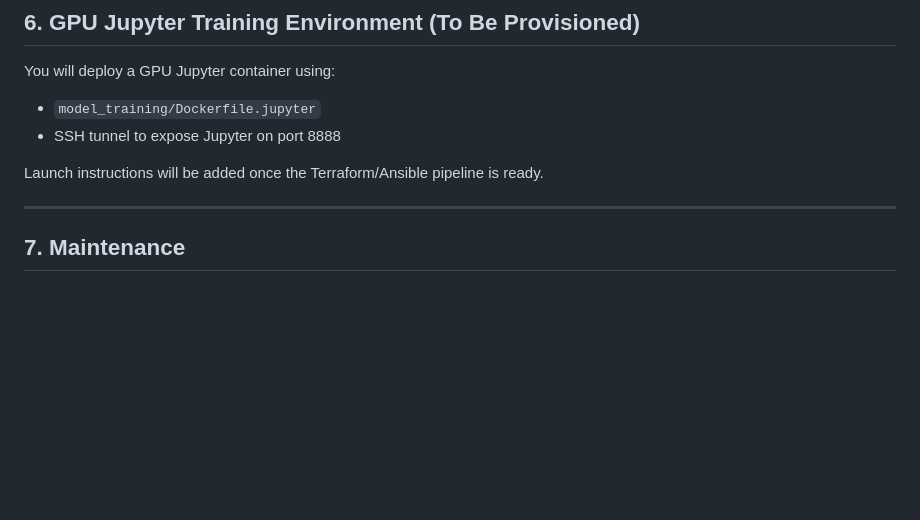
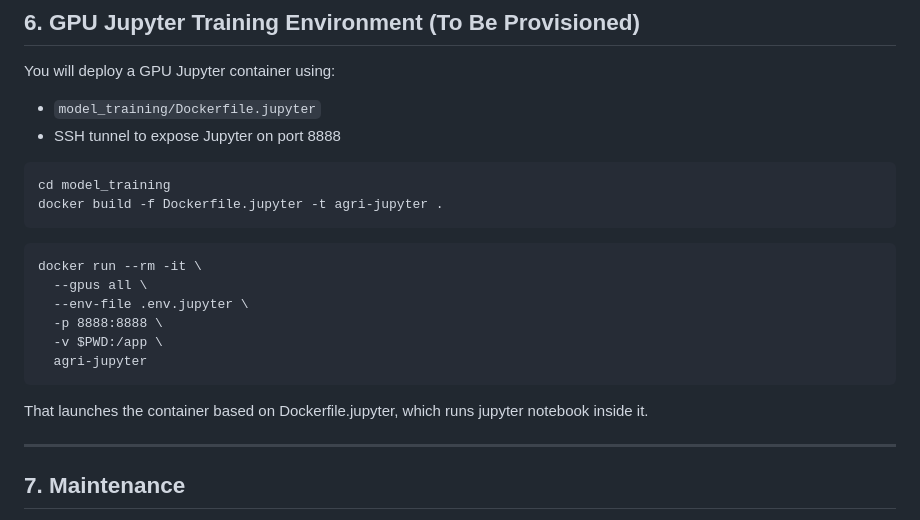
Before and after one commit to hurryingauto3/ece-gy-9183-mlops-project, a Markdown page: model_training/README.md, the part around the change. Rendered like a GitHub page; blank space fills up the shorter version.

Commit message:
Add launch instructions for GPU Jupyter container in README

````diff
--- a/model_training/README.md
+++ b/model_training/README.md
@@ -128,7 +128,21 @@ You will deploy a GPU Jupyter container using:
 * `model_training/Dockerfile.jupyter`
 * SSH tunnel to expose Jupyter on port 8888
 
-Launch instructions will be added once the Terraform/Ansible pipeline is ready.
+```
+cd model_training
+docker build -f Dockerfile.jupyter -t agri-jupyter .
+```
+
+```
+docker run --rm -it \
+  --gpus all \
+  --env-file .env.jupyter \
+  -p 8888:8888 \
+  -v $PWD:/app \
+  agri-jupyter
+```
+
+That launches the container based on Dockerfile.jupyter, which runs jupyter notebook inside it.
 
 ---
 
````
